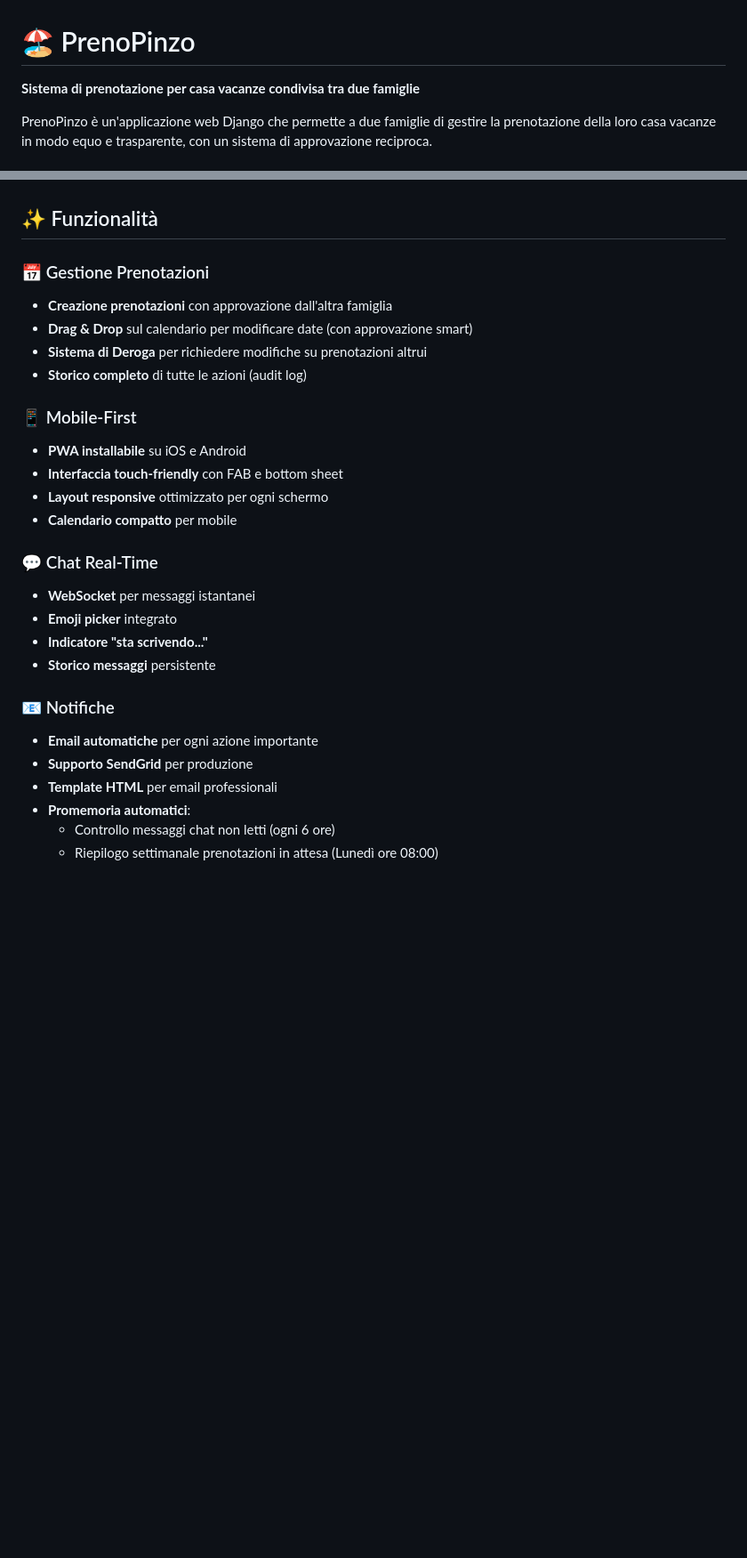
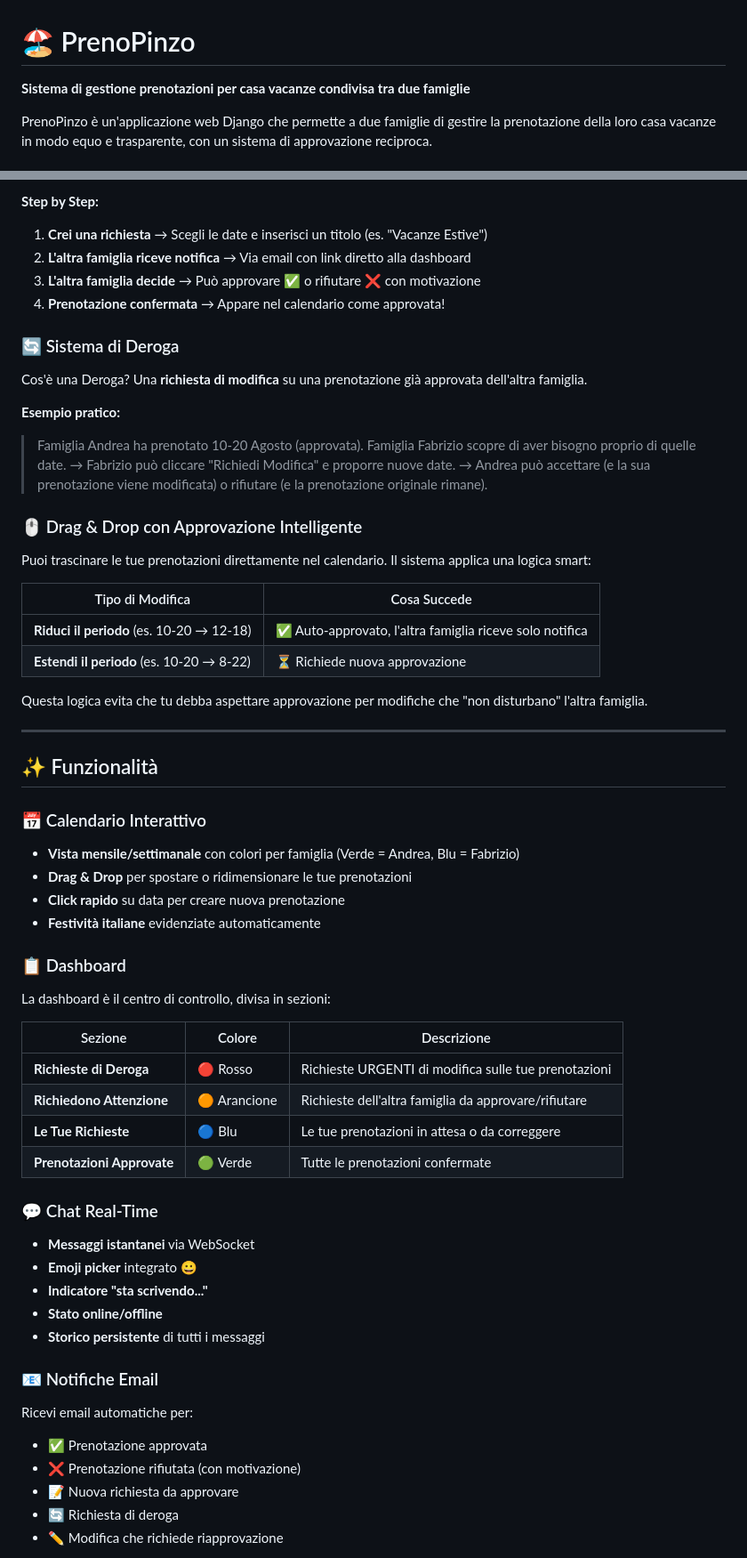
Before and after one commit to hal9ooo/PrenoPinzo2, a Markdown page: README.md, 2 parts joined by grey strips. Shown at 89% size. Rendered like a GitHub page; blank space fills up the shorter version.

```diff
--- a/README.md
+++ b/README.md
@@ -1,6 +1,6 @@
 # 🏖️ PrenoPinzo
 
-**Sistema di prenotazione per casa vacanze condivisa tra due famiglie**
+**Sistema di gestione prenotazioni per casa vacanze condivisa tra due famiglie**
 
 PrenoPinzo è un'applicazione web Django che permette a due famiglie di gestire la prenotazione della loro casa vacanze in modo equo e trasparente, con un sistema di approvazione reciproca.
 
@@ -7,28 +24,63 @@ PrenoPinzo è un'applicazione web Django che permette a due famiglie di gestire
+**Step by Step:**
+
+1. **Crei una richiesta** → Scegli le date e inserisci un titolo (es. "Vacanze Estive")
+2. **L'altra famiglia riceve notifica** → Via email con link diretto alla dashboard
+3. **L'altra famiglia decide** → Può approvare ✅ o rifiutare ❌ con motivazione
+4. **Prenotazione confermata** → Appare nel calendario come approvata!
+
+### 🔄 Sistema di Deroga
+
+Cos'è una Deroga? Una **richiesta di modifica** su una prenotazione già approvata dell'altra famiglia.
+
+**Esempio pratico:**
+> Famiglia Andrea ha prenotato 10-20 Agosto (approvata).
+> Famiglia Fabrizio scopre di aver bisogno proprio di quelle date.
+> → Fabrizio può cliccare "Richiedi Modifica" e proporre nuove date.
+> → Andrea può accettare (e la sua prenotazione viene modificata) o rifiutare (e la prenotazione originale rimane).
+
+### 🖱️ Drag & Drop con Approvazione Intelligente
+
+Puoi trascinare le tue prenotazioni direttamente nel calendario. Il sistema applica una logica smart:
+
+| Tipo di Modifica | Cosa Succede |
+|------------------|--------------|
+| **Riduci il periodo** (es. 10-20 → 12-18) | ✅ Auto-approvato, l'altra famiglia riceve solo notifica |
+| **Estendi il periodo** (es. 10-20 → 8-22) | ⏳ Richiede nuova approvazione |
+
+Questa logica evita che tu debba aspettare approvazione per modifiche che "non disturbano" l'altra famiglia.
+
+---
+
 ## ✨ Funzionalità
 
-### 📅 Gestione Prenotazioni
-- **Creazione prenotazioni** con approvazione dall'altra famiglia
-- **Drag & Drop** sul calendario per modificare date (con approvazione smart)
-- **Sistema di Deroga** per richiedere modifiche su prenotazioni altrui
-- **Storico completo** di tutte le azioni (audit log)
+### 📅 Calendario Interattivo
+- **Vista mensile/settimanale** con colori per famiglia (Verde = Andrea, Blu = Fabrizio)
+- **Drag & Drop** per spostare o ridimensionare le tue prenotazioni
+- **Click rapido** su data per creare nuova prenotazione
+- **Festività italiane** evidenziate automaticamente
 
-### 📱 Mobile-First
-- **PWA installabile** su iOS e Android
-- **Interfaccia touch-friendly** con FAB e bottom sheet
-- **Layout responsive** ottimizzato per ogni schermo
-- **Calendario compatto** per mobile
+### 📋 Dashboard
+La dashboard è il centro di controllo, divisa in sezioni:
+
+| Sezione | Colore | Descrizione |
+|---------|--------|-------------|
+| **Richieste di Deroga** | 🔴 Rosso | Richieste URGENTI di modifica sulle tue prenotazioni |
+| **Richiedono Attenzione** | 🟠 Arancione | Richieste dell'altra famiglia da approvare/rifiutare |
+| **Le Tue Richieste** | 🔵 Blu | Le tue prenotazioni in attesa o da correggere |
+| **Prenotazioni Approvate** | 🟢 Verde | Tutte le prenotazioni confermate |
 
 ### 💬 Chat Real-Time
-- **WebSocket** per messaggi istantanei
-- **Emoji picker** integrato
+- **Messaggi istantanei** via WebSocket
+- **Emoji picker** integrato 😀
 - **Indicatore "sta scrivendo..."**
-- **Storico messaggi** persistente
+- **Stato online/offline**
+- **Storico persistente** di tutti i messaggi
 
-### 📧 Notifiche
-- **Email automatiche** per ogni azione importante
-- **Supporto SendGrid** per produzione
-- **Template HTML** per email professionali
-- **Promemoria automatici**:
-  - Controllo messaggi chat non letti (ogni 6 ore)
-  - Riepilogo settimanale prenotazioni in attesa (Lunedì ore 08:00)
+### 📧 Notifiche Email
+Ricevi email automatiche per:
+- ✅ Prenotazione approvata
+- ❌ Prenotazione rifiutata (con motivazione)
+- 📝 Nuova richiesta da approvare
+- 🔄 Richiesta di deroga
+- ✏️ Modifica che richiede riapprovazione
 
```
Also changed, not shown: other parts of README.md (+104 -66 lines).
